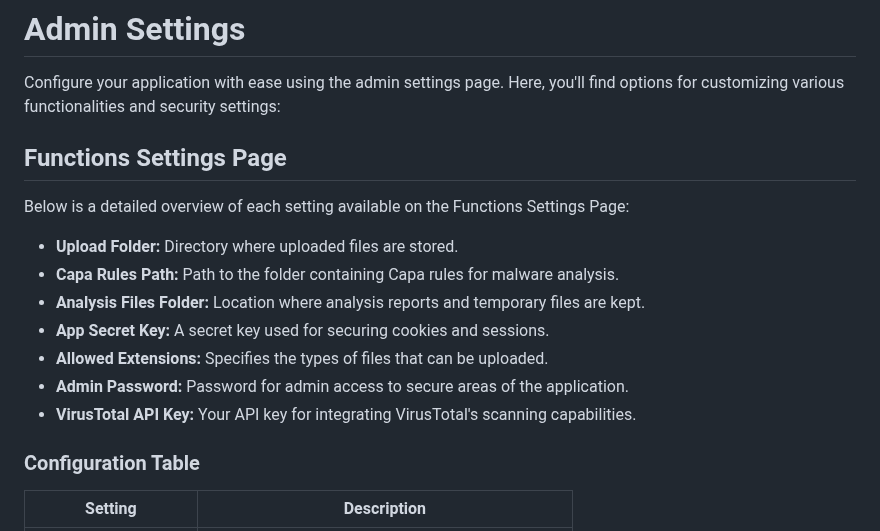
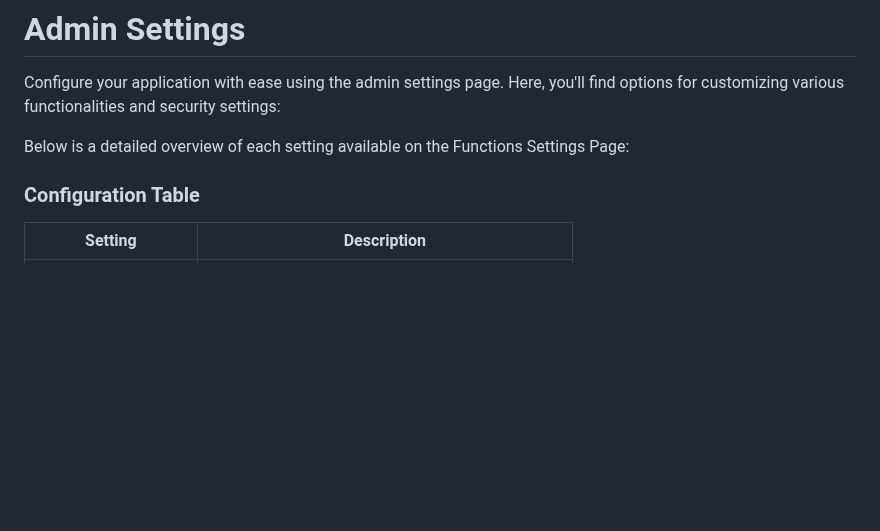
Before and after one commit to andreisss/capa-ta, a Markdown page: README.md, the part around the change. Rendered like a GitHub page; blank space fills up the shorter version.

```diff
--- a/README.md
+++ b/README.md
@@ -59,17 +59,7 @@ Funtions: Create Users, Create Teams, Change User team, Delete User, Delete Team
 
 Configure your application with ease using the admin settings page. Here, you'll find options for customizing various functionalities and security settings:
 
-## Functions Settings Page
-
 Below is a detailed overview of each setting available on the Functions Settings Page:
-
-- **Upload Folder:** Directory where uploaded files are stored.
-- **Capa Rules Path:** Path to the folder containing Capa rules for malware analysis.
-- **Analysis Files Folder:** Location where analysis reports and temporary files are kept.
-- **App Secret Key:** A secret key used for securing cookies and sessions.
-- **Allowed Extensions:** Specifies the types of files that can be uploaded.
-- **Admin Password:** Password for admin access to secure areas of the application.
-- **VirusTotal API Key:** Your API key for integrating VirusTotal's scanning capabilities.
 
 ### Configuration Table
 
```
